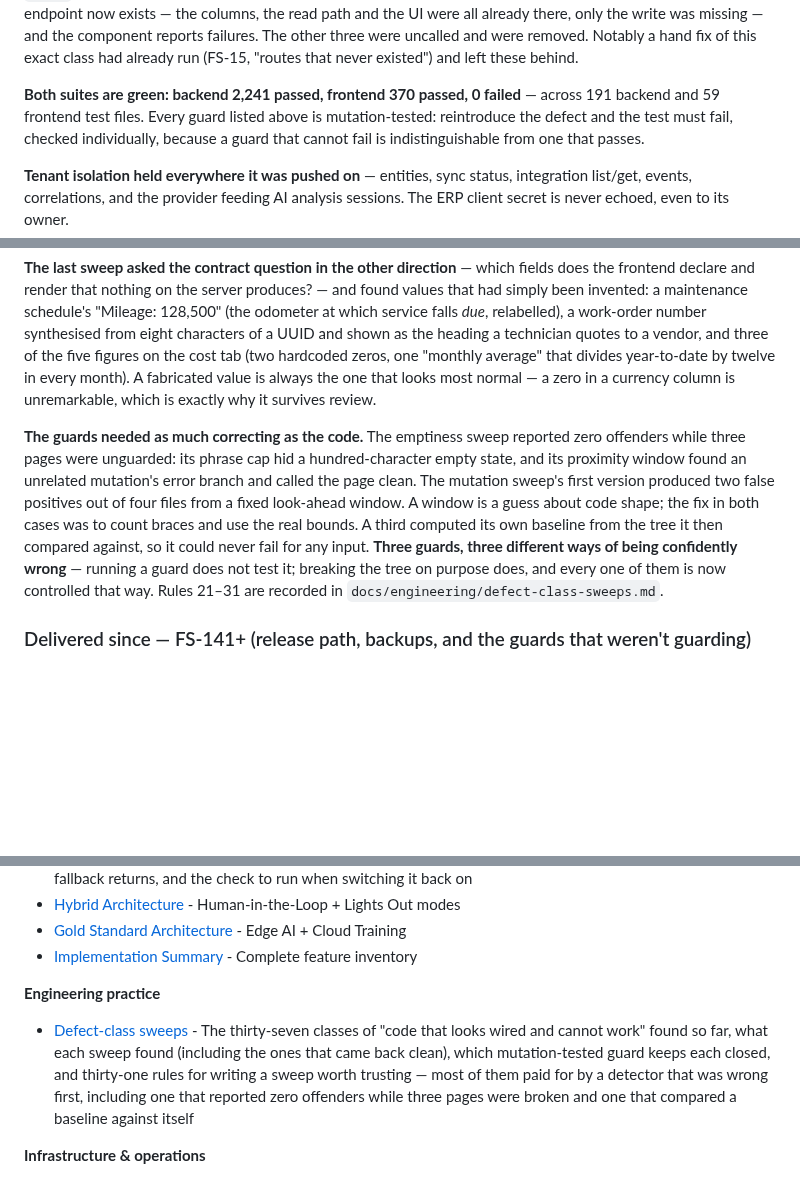
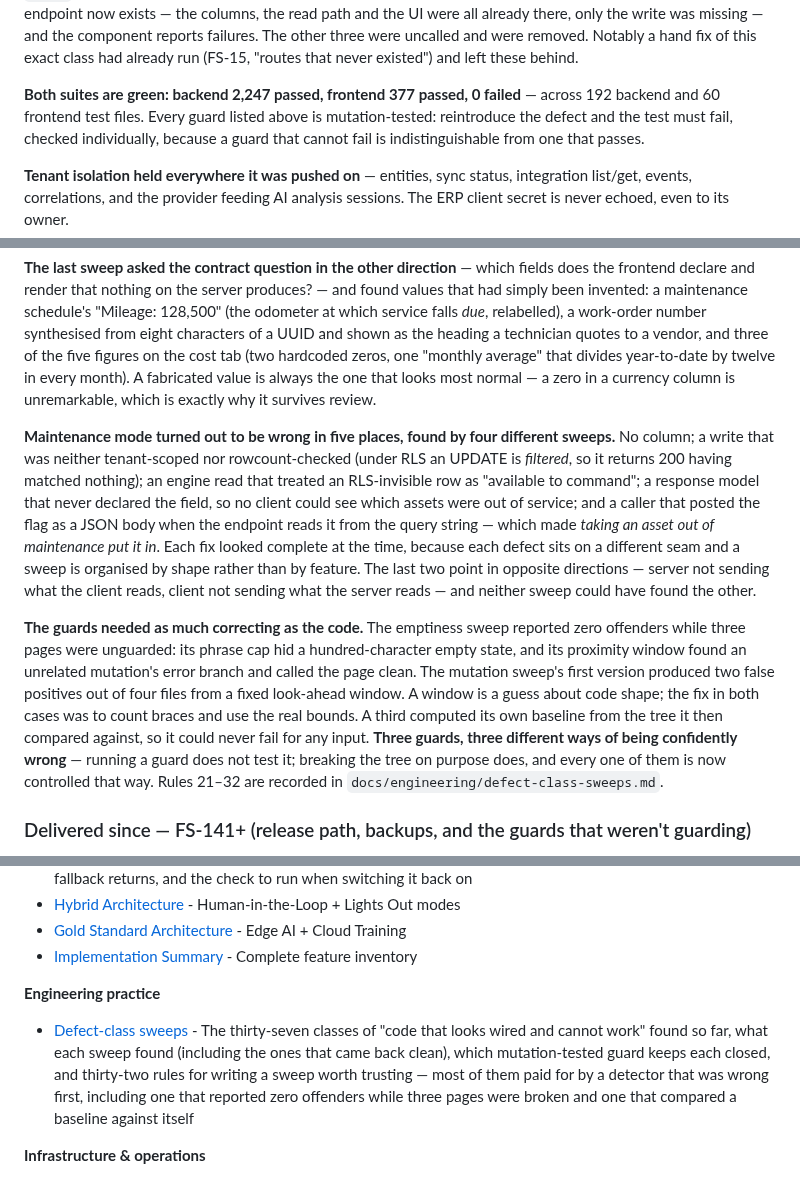
Before and after one commit to SoundSafe-Dev/OmniusGrid-X, a Markdown page: README.md, 3 parts joined by grey strips. Rendered like a GitHub page; blank space fills up the shorter version.

Commit message:
docs: record rule 32 and refresh the counts
Rule 32 folded into the canonical list: a feature is not one thing. Five defects in
maintenance mode, found by four sweeps weeks apart, each on a different seam — a sweep
is organised by shape, not by feature, so it sees one seam and walks past the others.

Counts refreshed to backend 2,247 / frontend 377 across 192 + 60 test files.

```diff
--- a/README.md
+++ b/README.md
@@ -510,8 +510,8 @@ the UI were all already there, only the write was missing — and the component
 failures. The other three were uncalled and were removed. Notably a hand fix of this exact
 class had already run (FS-15, "routes that never existed") and left these behind.
 
-**Both suites are green: backend 2,241 passed, frontend 370 passed, 0 failed** — across
-191 backend and 59 frontend test files. Every guard listed above is mutation-tested:
+**Both suites are green: backend 2,247 passed, frontend 377 passed, 0 failed** — across
+192 backend and 60 frontend test files. Every guard listed above is mutation-tested:
 reintroduce the defect and the test must fail, checked individually, because a guard that
 cannot fail is indistinguishable from one that passes.
 
@@ -612,6 +612,18 @@ year-to-date by twelve in every month). A fabricated value is always the one tha
 most normal — a zero in a currency column is unremarkable, which is exactly why it survives
 review.
 
+**Maintenance mode turned out to be wrong in five places, found by four different
+sweeps.** No column; a write that was neither tenant-scoped nor rowcount-checked (under RLS
+an UPDATE is *filtered*, so it returns 200 having matched nothing); an engine read that
+treated an RLS-invisible row as "available to command"; a response model that never
+declared the field, so no client could see which assets were out of service; and a caller
+that posted the flag as a JSON body when the endpoint reads it from the query string —
+which made *taking an asset out of maintenance put it in*. Each fix looked complete at the
+time, because each defect sits on a different seam and a sweep is organised by shape rather
+than by feature. The last two point in opposite directions — server not sending what the
+client reads, client not sending what the server reads — and neither sweep could have found
+the other.
+
 **The guards needed as much correcting as the code.** The emptiness sweep reported zero
 offenders while three pages were unguarded: its phrase cap hid a hundred-character empty
 state, and its proximity window found an unrelated mutation's error branch and called the
@@ -621,7 +633,7 @@ cases was to count braces and use the real bounds. A third computed its own base
 the tree it then compared against, so it could never fail for any input. **Three guards,
 three different ways of being confidently wrong** — running a guard does not test it;
 breaking the tree on purpose does, and every one of them is now controlled that way.
-Rules 21–31 are recorded in `docs/engineering/defect-class-sweeps.md`.
+Rules 21–32 are recorded in `docs/engineering/defect-class-sweeps.md`.
 
 ### Delivered since — FS-141+ (release path, backups, and the guards that weren't guarding)
 
@@ -2926,7 +2938,7 @@ The ERP integration system correlates ERP data with operational telemetry to pro
 - [Implementation Summary](IMPLEMENTATION_SUMMARY.md) - Complete feature inventory
 
 **Engineering practice**
-- [Defect-class sweeps](docs/engineering/defect-class-sweeps.md) - The thirty-seven classes of "code that looks wired and cannot work" found so far, what each sweep found (including the ones that came back clean), which mutation-tested guard keeps each closed, and thirty-one rules for writing a sweep worth trusting — most of them paid for by a detector that was wrong first, including one that reported zero offenders while three pages were broken and one that compared a baseline against itself
+- [Defect-class sweeps](docs/engineering/defect-class-sweeps.md) - The thirty-seven classes of "code that looks wired and cannot work" found so far, what each sweep found (including the ones that came back clean), which mutation-tested guard keeps each closed, and thirty-two rules for writing a sweep worth trusting — most of them paid for by a detector that was wrong first, including one that reported zero offenders while three pages were broken and one that compared a baseline against itself
 
 **Infrastructure & operations**
 - [Database migrations](database/migrations/README.md) - Runner rules (never edit or rename an applied migration), the 019 gap, grandfathered duplicate prefixes, demo-data gating
```
Also changed, not shown: docs/engineering/defect-class-sweeps.md (+9 -0 lines).
